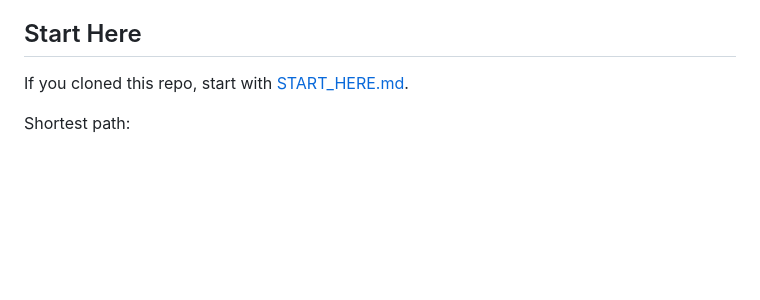
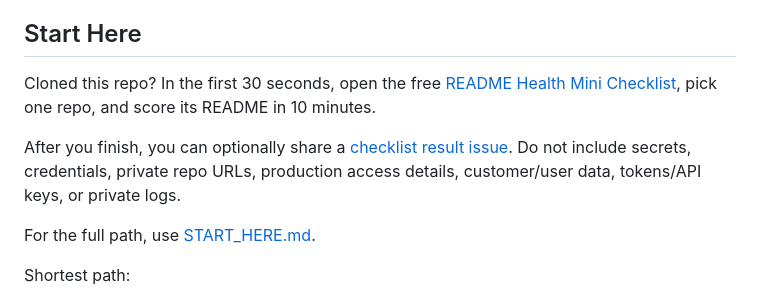
Before and after one commit to xcapselx/repo-health-checks, a Markdown page: README.md, the part around the change. Drawn GitHub-style; blank space fills up the shorter version.

Commit message:
Clarify first 30 seconds path

```diff
--- a/README.md
+++ b/README.md
@@ -4,7 +4,11 @@ Focused GitHub repository health checks, CI/test triage, and small automation fi
 
 ## Start Here
 
-If you cloned this repo, start with [START_HERE.md](START_HERE.md).
+Cloned this repo? In the first 30 seconds, open the free [README Health Mini Checklist](README_HEALTH_MINI_CHECKLIST.md), pick one repo, and score its README in 10 minutes.
+
+After you finish, you can optionally share a [checklist result issue](https://github.com/xcapselx/repo-health-checks/issues/new?template=checklist-result.yml). Do not include secrets, credentials, private repo URLs, production access details, customer/user data, tokens/API keys, or private logs.
+
+For the full path, use [START_HERE.md](START_HERE.md).
 
 Shortest path:
 
```
